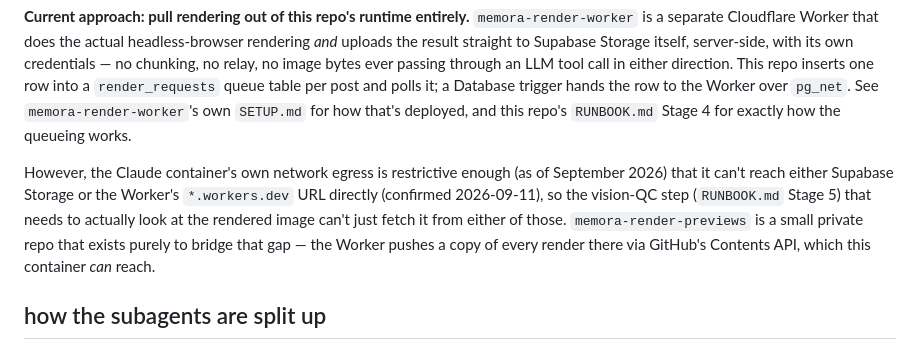
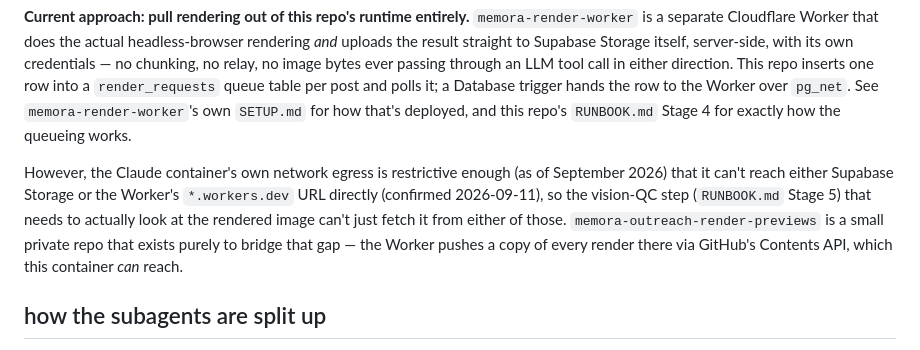
Before and after one commit to Armaan-Mahajan/memora-outreach-bot, a Markdown page: README.md, the part around the change. Rendered like a GitHub page.

Commit message:
Update GitHub preview repository link

```diff
--- a/README.md
+++ b/README.md
@@ -24,7 +24,7 @@ Fourth attempt replicated the first attempt's workflow, but split into small pre
 
 **Current approach: pull rendering out of this repo's runtime entirely.** `memora-render-worker` is a separate Cloudflare Worker that does the actual headless-browser rendering *and* uploads the result straight to Supabase Storage itself, server-side, with its own credentials — no chunking, no relay, no image bytes ever passing through an LLM tool call in either direction. This repo inserts one row into a `render_requests` queue table per post and polls it; a Database trigger hands the row to the Worker over `pg_net`. See `memora-render-worker`'s own `SETUP.md` for how that's deployed, and this repo's `RUNBOOK.md` Stage 4 for exactly how the queueing works.
 
-However, the Claude container's own network egress is restrictive enough (as of September 2026) that it can't reach either Supabase Storage or the Worker's `*.workers.dev` URL directly (confirmed 2026-09-11), so the vision-QC step (`RUNBOOK.md` Stage 5) that needs to actually look at the rendered image can't just fetch it from either of those. `memora-render-previews` is a small private repo that exists purely to bridge that gap — the Worker pushes a copy of every render there via GitHub's Contents API, which this container *can* reach.
+However, the Claude container's own network egress is restrictive enough (as of September 2026) that it can't reach either Supabase Storage or the Worker's `*.workers.dev` URL directly (confirmed 2026-09-11), so the vision-QC step (`RUNBOOK.md` Stage 5) that needs to actually look at the rendered image can't just fetch it from either of those. `memora-outreach-render-previews` is a small private repo that exists purely to bridge that gap — the Worker pushes a copy of every render there via GitHub's Contents API, which this container *can* reach.
 
 ## how the subagents are split up
 
```
Also changed, not shown: RUNBOOK.md (+1 -1 lines).
